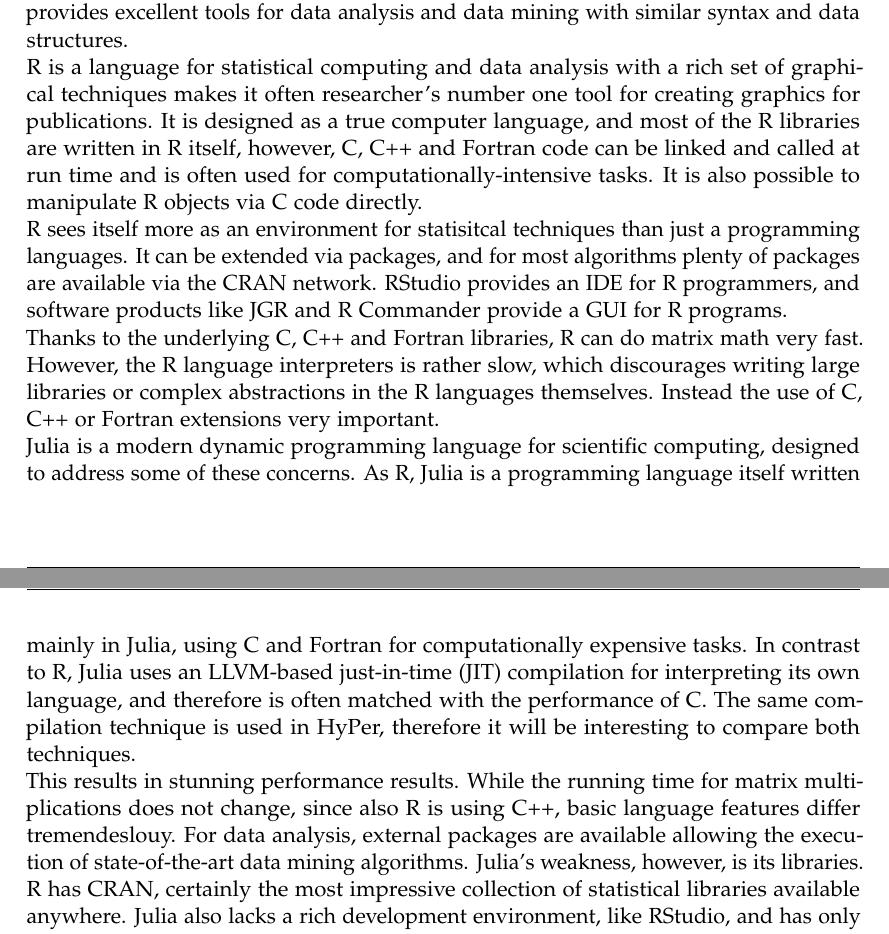
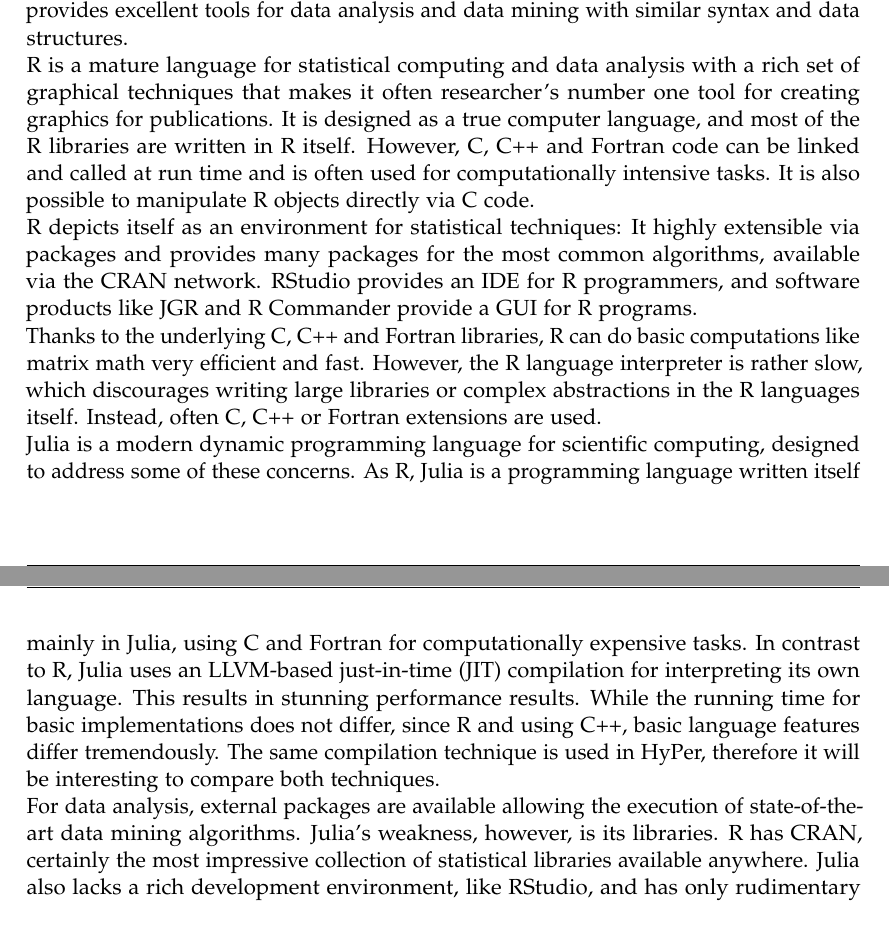
Before and after one commit to markap/Master-Thesis, a LaTeX thesis (main.tex, which reads chapters/related.tex): two parts of pages 26 and 27 of 67, joined at a grey line, cut so that both start at the same text. Compiled offline with pdfLaTeX; a LaTeX package or settings file that is missing is left out.

Commit message:
improve related

```diff
--- a/chapters/related.tex
+++ b/chapters/related.tex
@@ -16,19 +16,17 @@ As Weka, ELKI is written in Java and can be either used via graphical user inter
 
 \section{Dynamic Languages for Statistical Computing}
 
-While Weka and ELKI both provide an excellent suite for data mining, data scientists often prefere a more dynamic language over bulky Java code. In particular for exploratory data analysis, dynamic scripting languages are very popular to get a first feeling for the given data. Special purpose languages exist, with a syntax and built-in data structures that make common data analysis tasks both faster and more concise. This section presents the R~\parencite{} language which is popular for decades, the previously announced Julia~\parencite{} language and the Python ecosystem SciPy~\parencite{}. R and Julia are both special-purpose languages designed for data analysis. While Python is a general-purpose language, the SciPy ecosystem provides excellent tools for data analysis and data mining with similar syntax and data structures.
+While Weka and ELKI both provide an excellent suite for data mining, data scientists often prefer a more dynamic language over often bulky Java code. In particular for exploratory data analysis, dynamic scripting languages are very popular to get a first hands-on-feeling for the given data. Special purpose languages exist, with a syntax and built-in data structures that make data analysis tasks fast and concise. This section presents the R~\parencite{R/stats} language which is popular for decades, the previously announced Julia~\parencite{DBLP:journals/corr/abs-1209-5145} language and the Python ecosystem SciPy~\parencite{scipy}. R and Julia are both special purpose languages designed for data analysis. While Python is a general purpose programming language, the SciPy ecosystem provides excellent tools for data analysis and data mining with similar syntax and data structures.
 \\
-R is a language for statistical computing and data analysis with a rich set of graphical techniques makes it often researcher's number one tool for creating graphics for publications. It is designed as a true computer language, and most of the R libraries are written in R itself, however, C, C++ and Fortran code can be linked and called at run time and is often used for computationally-intensive tasks. It is also possible to manipulate R objects via C code directly.
+R is a mature language for statistical computing and data analysis with a rich set of graphical techniques that makes it often researcher's number one tool for creating graphics for publications. It is designed as a true computer language, and most of the R libraries are written in R itself. However, C, C++ and Fortran code can be linked and called at run time and is often used for computationally intensive tasks. It is also possible to manipulate R objects directly via C code.
 \\
-R sees itself more as an environment for statisitcal techniques than just a programming languages. It can be extended via packages, and for most algorithms plenty of packages are available via the CRAN network. RStudio provides an IDE for R programmers, and software products like JGR and R Commander provide a GUI for R programs.
+R depicts itself as an environment for statistical techniques: It highly extensible via packages and provides many packages for the most common algorithms, available via the CRAN network. RStudio provides an IDE for R programmers, and software products like JGR and R Commander provide a GUI for R programs.
 \\
-Thanks to the underlying C, C++ and Fortran libraries, R can do matrix math very fast. However, the R language interpreters is rather slow, which discourages writing large libraries or complex abstractions in the R languages themselves. Instead the use of C, C++ or Fortran extensions very important.
+Thanks to the underlying C, C++ and Fortran libraries, R can do basic computations like matrix math very efficient and fast. However, the R language interpreter is rather slow, which discourages writing large libraries or complex abstractions in the R languages itself. Instead, often C, C++ or Fortran extensions are used.
 \\
-Julia is a modern dynamic programming language for scientific computing, designed to address some of these concerns. As R, Julia is a programming language itself written mainly in Julia, using C and Fortran for computationally expensive tasks. In contrast to R, Julia uses an LLVM-based just-in-time (JIT) compilation for interpreting its own language, and therefore is often matched with the performance of C. The same compilation technique is used in HyPer, therefore it will be interesting to compare both techniques.
+Julia is a modern dynamic programming language for scientific computing, designed to address some of these concerns. As R, Julia is a programming language written itself mainly in Julia, using C and Fortran for computationally expensive tasks. In contrast to R, Julia uses an LLVM-based just-in-time (JIT) compilation for interpreting its own language. This results in stunning performance results. While the running time for basic implementations does not differ, since R and using C++, basic language features differ tremendously.  The same compilation technique is used in HyPer, therefore it will be interesting to compare both techniques.
 \\
-This results in stunning performance results. While the running time for matrix multiplications does not change, since also R is using C++, basic language features differ tremendeslouy.
-For data analysis, external packages are available allowing the execution of state-of-the-art data mining algorithms.
-Julia’s weakness, however, is its libraries. R has CRAN, certainly the most impressive collection of statistical libraries available anywhere. Julia also lacks a rich development environment, like RStudio, and has only rudimentary support for plotting, which is a pretty critical part of most exploratory data analysis. Julia does, however, have a very active community
+For data analysis, external packages are available allowing the execution of state-of-the-art data mining algorithms. Julia’s weakness, however, is its libraries. R has CRAN, certainly the most impressive collection of statistical libraries available anywhere. Julia also lacks a rich development environment, like RStudio, and has only rudimentary support for plotting, which is a pretty critical part of most exploratory data analysis. Julia does, however, have a very active community
 \\
 SciPy is a Python environment enhancing the Python language into a data analysis environment. The NumPy library provides a solid matrix data structure, with efficient matrix and vector operations.
 SciPy includes a very large collection of numerical, statistical, and optimization algorithms.
```
Also changed, not shown: chapters/related.tex (16 more changed lines), 1 other file.
